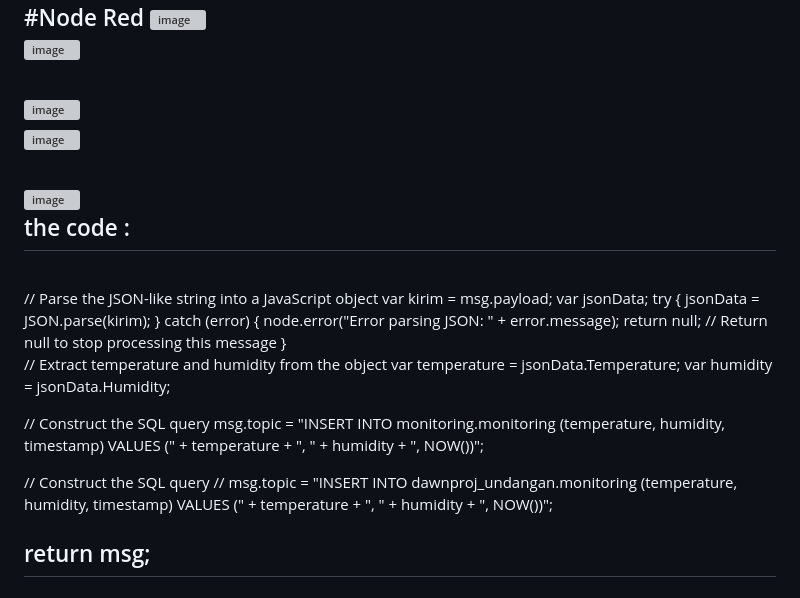
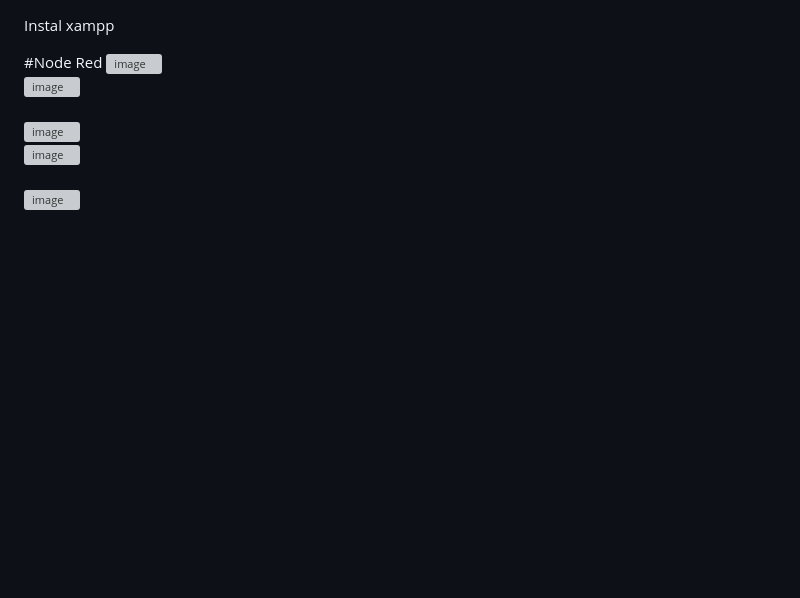
Before and after one commit to NoerFajrin/lora_edu_tech, a Markdown page: README.md, the part around the change. GitHub-like rendering; blank space fills up the shorter version; grey boxes are pictures that could not be loaded.

```diff
--- a/README.md
+++ b/README.md
@@ -75,31 +75,3 @@ Instal xampp
 <br>
 <br>
 ![image](https://github.com/NoerFajrin/lora_edu_tech/assets/71316603/99cc9c8b-2b82-419e-b949-3d8a8be2aa7d)
-<br>
-the code :
-<br>
-------------------------------------------------------------
-<br>
-// Parse the JSON-like string into a JavaScript object
-var kirim = msg.payload;
-var jsonData;
-try {
-    jsonData = JSON.parse(kirim);
-} catch (error) {
-    node.error("Error parsing JSON: " + error.message);
-    return null; // Return null to stop processing this message
-}
-
-// Extract temperature and humidity from the object
-var temperature = jsonData.Temperature;
-var humidity = jsonData.Humidity;
-
-// Construct the SQL query
-msg.topic = "INSERT INTO monitoring.monitoring (temperature, humidity, timestamp) VALUES (" + temperature + ", " + humidity + ", NOW())";
-
-// Construct the SQL query
-// msg.topic = "INSERT INTO dawnproj_undangan.monitoring (temperature, humidity, timestamp) VALUES (" + temperature + ", " + humidity + ", NOW())";
-
-return msg;
-<br>
------------------------------------------------------------------------------
```
